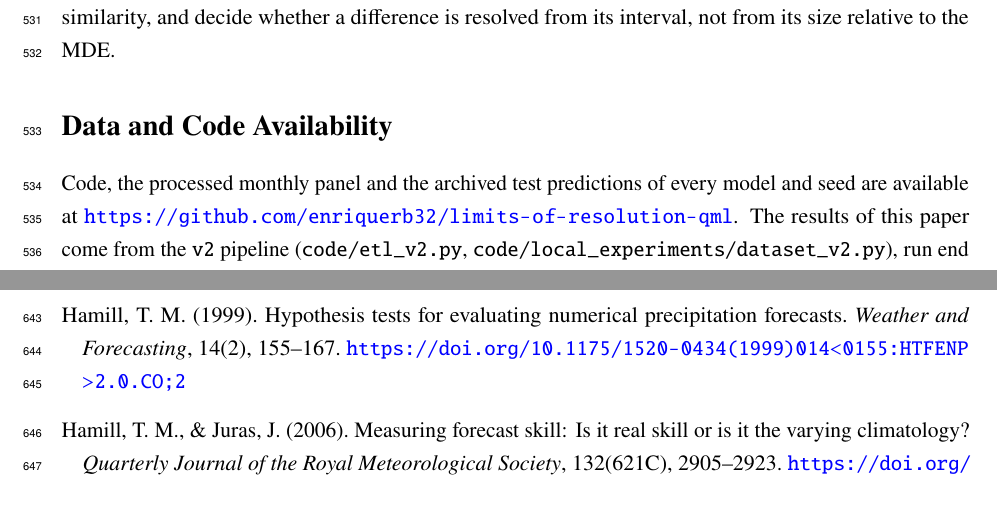
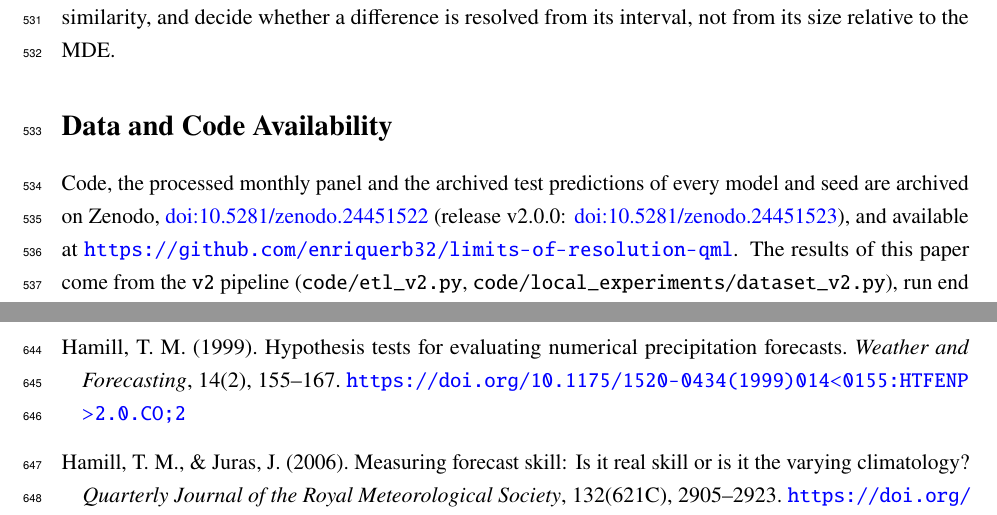
Before and after one commit to enriquerb32/limits-of-resolution-qml, a LaTeX paper (paper/main.tex): two parts of pages 21 and 25 of 27, joined at a grey line, cut so that both start at the same text. Compiled offline with pdfLaTeX.

Commit message:
Paper: cite the Zenodo DOI in the data-availability statement

```diff
--- a/paper/main.tex
+++ b/paper/main.tex
@@ -470,7 +470,7 @@ The protocol needs only archived predictions, labels, cluster labels and seeds,
 
 \section*{Data and Code Availability}
 \label{sec:data_availability}
-Code, the processed monthly panel and the archived test predictions of every model and seed are available at \url{https://github.com/enriquerb32/limits-of-resolution-qml}. The results of this paper come from the \texttt{v2} pipeline (\path{code/etl_v2.py}, \path{code/local_experiments/dataset_v2.py}), run end to end by \path{run_v2.ps1} in the environment fixed by \path{requirements-v2.lock}; the results of an earlier version of the pipeline, whose labels were partly built from incomplete records, are kept in \path{results_v1/}, and \Cref{S-app:v1} lists the changes. The daily records are AEMET open data obtained through \textit{datosclima.es}; only aggregated monthly data are redistributed, with attribution to AEMET. The daily series of the second panel (AEMET stations B278, 9981A, 7228 and 6325O) were obtained in the same way. SEAS5 data were obtained from the Copernicus Climate Change Service Climate Data Store \citep{c3s_seasonal_monthly} under the Licence to Use Copernicus Products; the station-interpolated members are archived in the repository. The repository README maps every table and figure to its command and output file, and \path{scripts/build_traceability_v2.py} checks the numerical claims of the paper against the archived results (after \path{exp42_v2_summary.py} and \path{exp43_v2_tables.py}, which compute the summary statistics from the archived predictions).
+Code, the processed monthly panel and the archived test predictions of every model and seed are archived on Zenodo, \href{https://doi.org/10.5281/zenodo.24451522}{doi:10.5281/zenodo.24451522} (release v2.0.0: \href{https://doi.org/10.5281/zenodo.24451523}{doi:10.5281/zenodo.24451523}), and available at \url{https://github.com/enriquerb32/limits-of-resolution-qml}. The results of this paper come from the \texttt{v2} pipeline (\path{code/etl_v2.py}, \path{code/local_experiments/dataset_v2.py}), run end to end by \path{run_v2.ps1} in the environment fixed by \path{requirements-v2.lock}; the results of an earlier version of the pipeline, whose labels were partly built from incomplete records, are kept in \path{results_v1/}, and \Cref{S-app:v1} lists the changes. The daily records are AEMET open data obtained through \textit{datosclima.es}; only aggregated monthly data are redistributed, with attribution to AEMET. The daily series of the second panel (AEMET stations B278, 9981A, 7228 and 6325O) were obtained in the same way. SEAS5 data were obtained from the Copernicus Climate Change Service Climate Data Store \citep{c3s_seasonal_monthly} under the Licence to Use Copernicus Products; the station-interpolated members are archived in the repository. The repository README maps every table and figure to its command and output file, and \path{scripts/build_traceability_v2.py} checks the numerical claims of the paper against the archived results (after \path{exp42_v2_summary.py} and \path{exp43_v2_tables.py}, which compute the summary statistics from the archived predictions).
 
 \section*{Declaration of Generative AI in Scientific Writing}
 During the preparation of this manuscript, the author used Claude (Anthropic; Opus models), through the Claude app, Claude Code and the Antigravity IDE, for editorial language polishing, LaTeX formatting and structural drafting, and for drafting analysis scripts that the author ran and checked. No reported test statistic, empirical metric or benchmark result was generated by AI models; the numerical results come from the released scripts. The author assumes full scientific and editorial responsibility for the content.
```
Also changed, not shown: paper/main.pdf, paper/supp.pdf.
